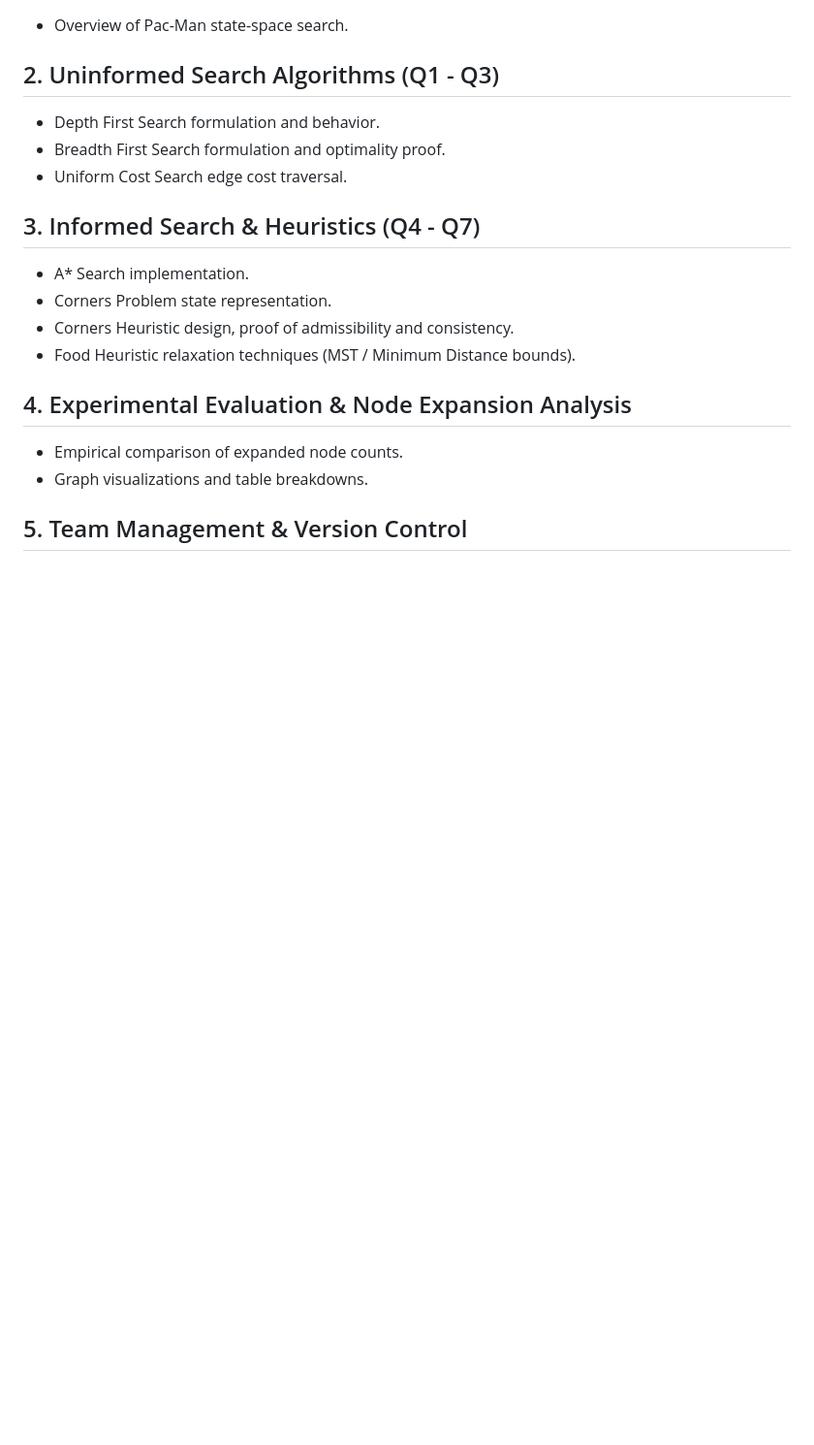
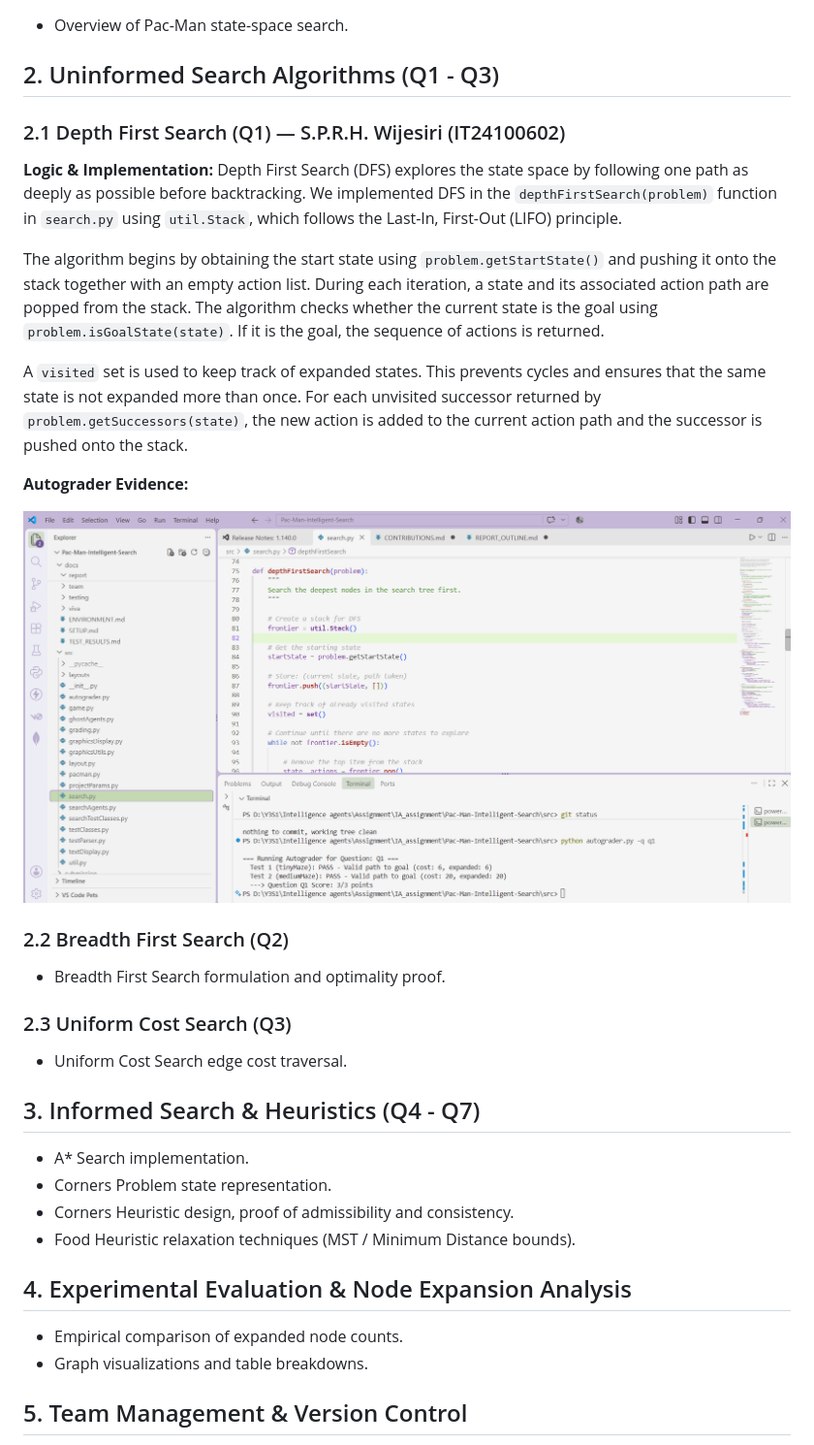
Before and after one commit to Raashidh-Rizvi/Pac-Man-Intelligent-Search, a Markdown page: docs/report/REPORT_OUTLINE.md, the part around the change. Shown: that part at 97% size. GitHub-like rendering; pictures changed too: docs/report/Member_01_Screenshots/q1_autograder_dfs.png (added); blank space fills up the shorter version.

Commit message:
docs(report): add q1 evidence

```diff
--- a/docs/report/REPORT_OUTLINE.md
+++ b/docs/report/REPORT_OUTLINE.md
@@ -4,8 +4,23 @@
 - Overview of Pac-Man state-space search.
 
 ## 2. Uninformed Search Algorithms (Q1 - Q3)
-- Depth First Search formulation and behavior.
+
+### 2.1 Depth First Search (Q1) — S.P.R.H. Wijesiri (IT24100602)
+
+**Logic & Implementation:** Depth First Search (DFS) explores the state space by following one path as deeply as possible before backtracking. We implemented DFS in the `depthFirstSearch(problem)` function in `search.py` using `util.Stack`, which follows the Last-In, First-Out (LIFO) principle.
+
+The algorithm begins by obtaining the start state using `problem.getStartState()` and pushing it onto the stack together with an empty action list. During each iteration, a state and its associated action path are popped from the stack. The algorithm checks whether the current state is the goal using `problem.isGoalState(state)`. If it is the goal, the sequence of actions is returned.
+
+A `visited` set is used to keep track of expanded states. This prevents cycles and ensures that the same state is not expanded more than once. For each unvisited successor returned by `problem.getSuccessors(state)`, the new action is added to the current action path and the successor is pushed onto the stack.
+
+**Autograder Evidence:**
+
+![Q1 DFS Autograder Result](Member_01_Screenshots/q1_autograder_dfs.png)
+
+### 2.2 Breadth First Search (Q2)
 - Breadth First Search formulation and optimality proof.
+
+### 2.3 Uniform Cost Search (Q3)
 - Uniform Cost Search edge cost traversal.
 
 ## 3. Informed Search & Heuristics (Q4 - Q7)
```
